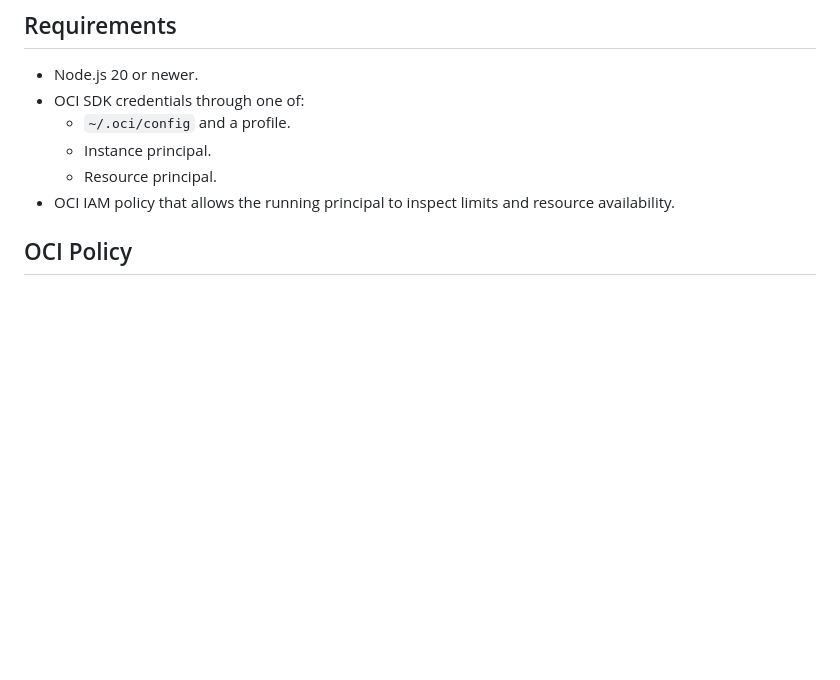
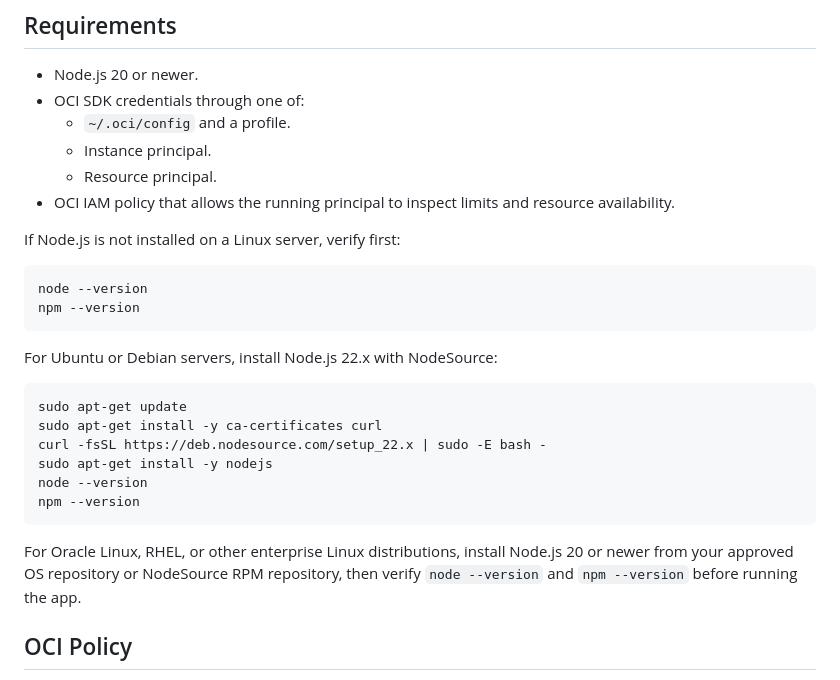
Before and after one commit to nafey1/oci-service-limits, a Markdown page: README.md, the part around the change. Drawn GitHub-style; blank space fills up the shorter version.

Commit message:
Document Linux Node.js requirement

````diff
--- a/README.md
+++ b/README.md
@@ -51,6 +51,26 @@ The default local auth path uses `~/.oci/config` with the `DEFAULT` profile. Edi
   - Instance principal.
   - Resource principal.
 - OCI IAM policy that allows the running principal to inspect limits and resource availability.
+
+If Node.js is not installed on a Linux server, verify first:
+
+```bash
+node --version
+npm --version
+```
+
+For Ubuntu or Debian servers, install Node.js 22.x with NodeSource:
+
+```bash
+sudo apt-get update
+sudo apt-get install -y ca-certificates curl
+curl -fsSL https://deb.nodesource.com/setup_22.x | sudo -E bash -
+sudo apt-get install -y nodejs
+node --version
+npm --version
+```
+
+For Oracle Linux, RHEL, or other enterprise Linux distributions, install Node.js 20 or newer from your approved OS repository or NodeSource RPM repository, then verify `node --version` and `npm --version` before running the app.
 
 ## OCI Policy
 
````
